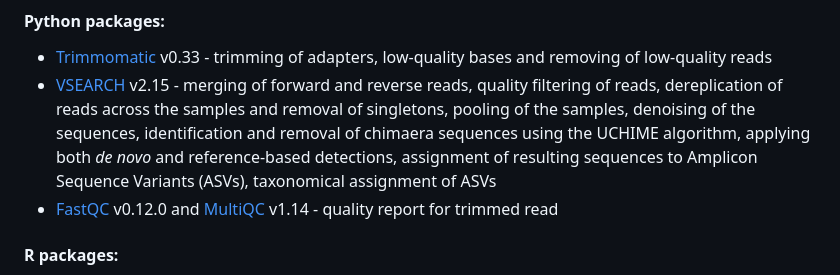
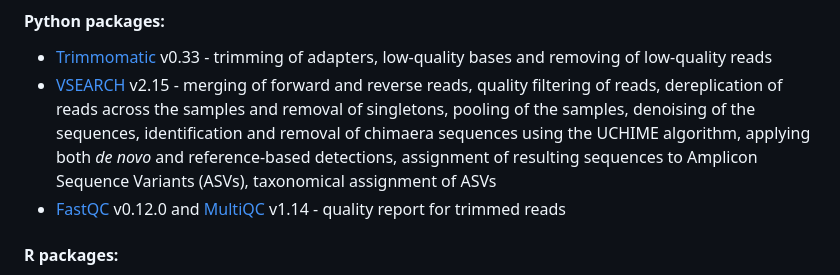
Before and after one commit to kuprinak/lithuania-metabar, a Markdown page: README.md, the part around the change. GitHub-like rendering.

```diff
--- a/README.md
+++ b/README.md
@@ -20,7 +20,7 @@
 
 * [Trimmomatic](http://www.usadellab.org/cms/index.php?page=trimmomatic) v0.33 - trimming of adapters, low-quality bases and removing of low-quality reads
 * [VSEARCH](https://peerj.com/articles/2584/) v2.15 - merging of forward and reverse reads, quality filtering of reads, dereplication of reads across the samples and removal of singletons, pooling of the samples, denoising of the sequences, identification and removal of chimaera sequences using the UCHIME algorithm, applying both _de novo_ and reference-based detections, assignment of resulting sequences to Amplicon Sequence Variants (ASVs), taxonomical assignment of ASVs
-* [FastQC](https://www.bioinformatics.babraham.ac.uk/projects/fastqc/) v0.12.0 and [MultiQC](https://seqera.io/multiqc/) v1.14 -  quality report for trimmed read
+* [FastQC](https://www.bioinformatics.babraham.ac.uk/projects/fastqc/) v0.12.0 and [MultiQC](https://seqera.io/multiqc/) v1.14 -  quality report for trimmed reads
 #### R packages:
 
 * [DESeq2](https://genomebiology.biomedcentral.com/articles/10.1186/s13059-014-0550-8) v1.42 - normalization of read counts through variance stabilizing transformation
```
